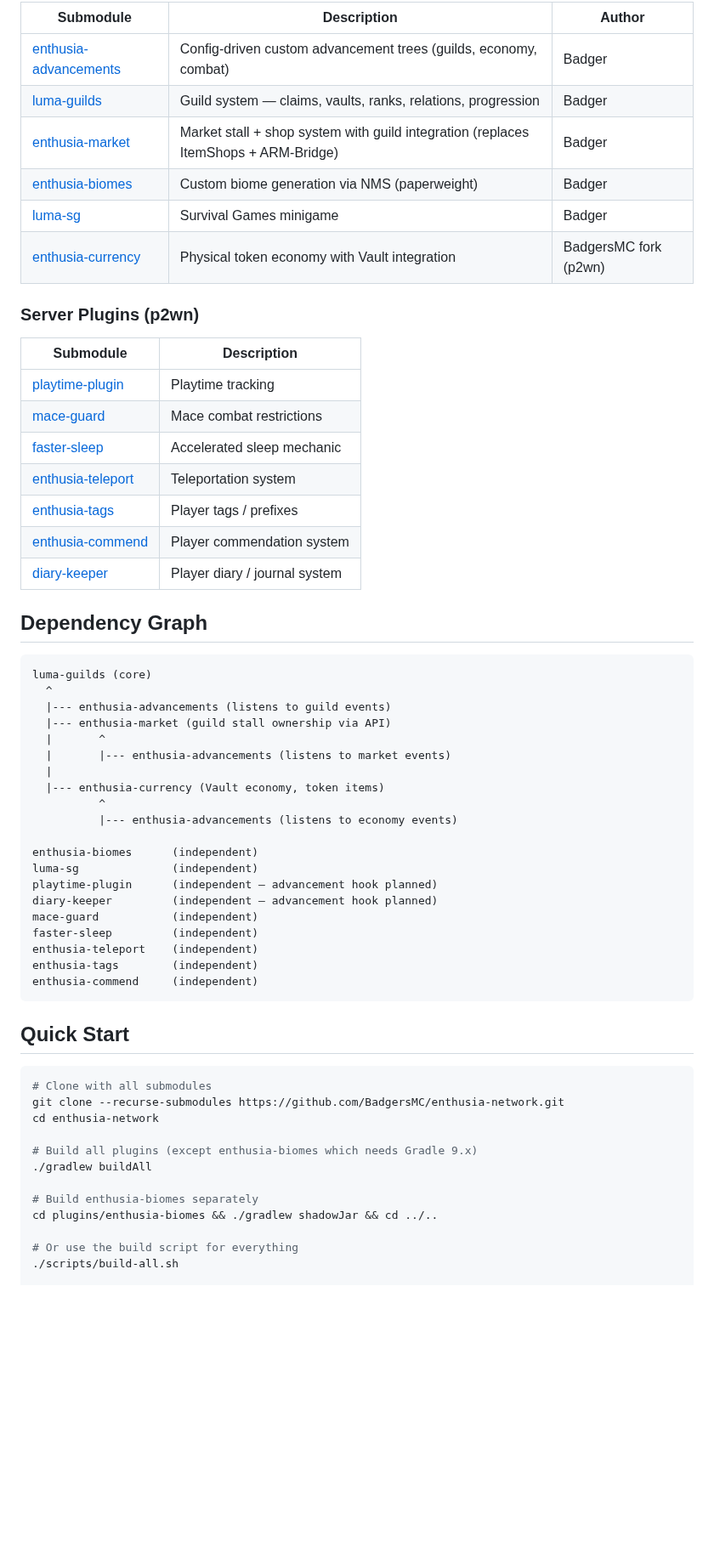
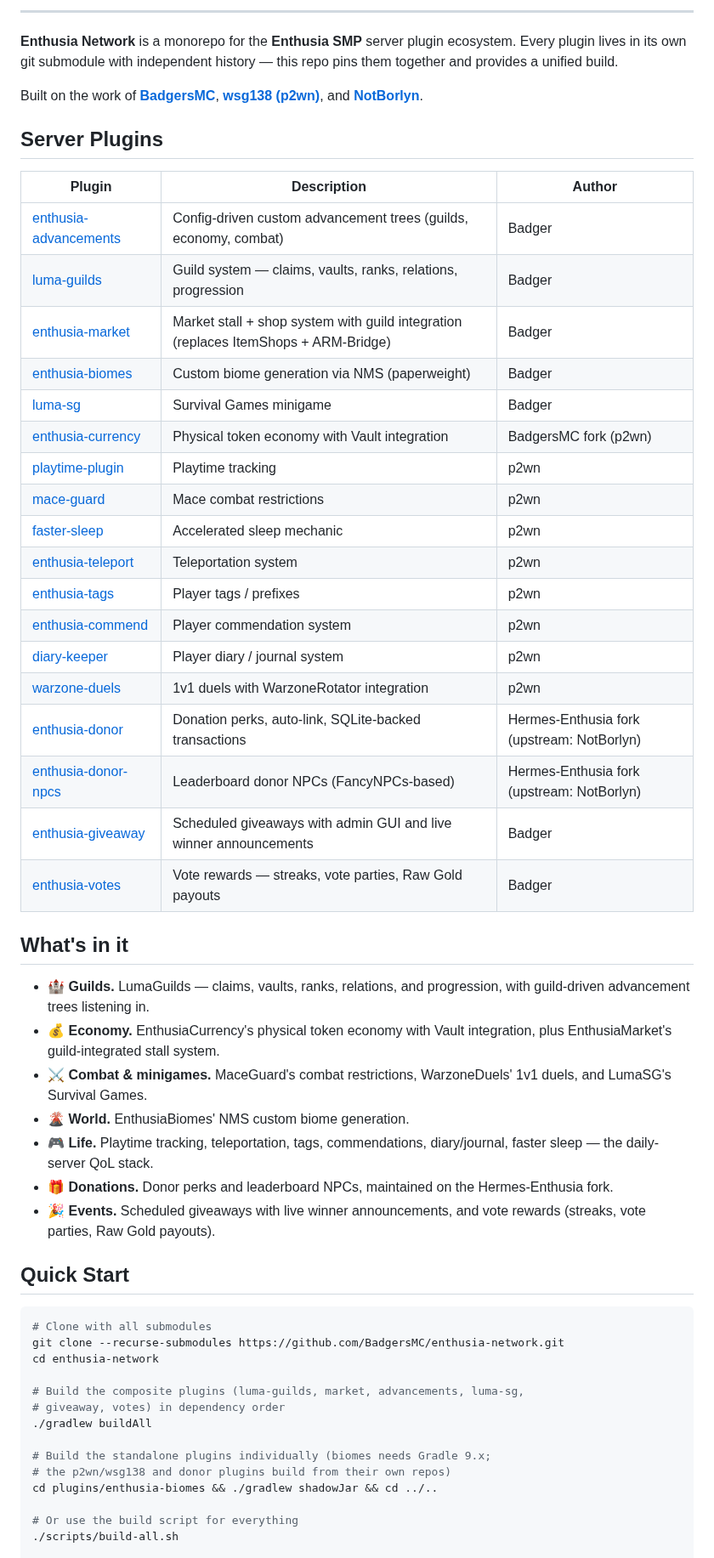
Before and after one commit to BadgersMC/enthusia-network, a Markdown page: README.md, the part around one of its changes. Shown at 85% size. Drawn GitHub-style; blank space fills up the shorter version.

````diff
--- a/README.md
+++ b/README.md
@@ -8,49 +17,42 @@ Monorepo for the **Enthusia SMP** server plugin ecosystem. Each plugin lives in
 
-| Submodule | Description | Author |
-|-----------|-------------|--------|
+---
+
+**Enthusia Network** is a monorepo for the **Enthusia SMP** server plugin ecosystem. Every plugin lives in its own git submodule with independent history — this repo pins them together and provides a unified build.
+
+Built on the work of **[BadgersMC](https://github.com/BadgersMC)**, **[wsg138 (p2wn)](https://github.com/wsg138)**, and **[NotBorlyn](https://github.com/NotBorlyn)**.
+
+## Server Plugins
+
+| Plugin | Description | Author |
+|--------|-------------|--------|
 | [enthusia-advancements](plugins/enthusia-advancements) | Config-driven custom advancement trees (guilds, economy, combat) | Badger |
 | [luma-guilds](plugins/luma-guilds) | Guild system — claims, vaults, ranks, relations, progression | Badger |
 | [enthusia-market](plugins/enthusia-market) | Market stall + shop system with guild integration (replaces ItemShops + ARM-Bridge) | Badger |
 | [enthusia-biomes](plugins/enthusia-biomes) | Custom biome generation via NMS (paperweight) | Badger |
 | [luma-sg](plugins/luma-sg) | Survival Games minigame | Badger |
 | [enthusia-currency](plugins/enthusia-currency) | Physical token economy with Vault integration | BadgersMC fork (p2wn) |
+| [playtime-plugin](plugins/playtime-plugin) | Playtime tracking | p2wn |
+| [mace-guard](plugins/mace-guard) | Mace combat restrictions | p2wn |
+| [faster-sleep](plugins/faster-sleep) | Accelerated sleep mechanic | p2wn |
+| [enthusia-teleport](plugins/enthusia-teleport) | Teleportation system | p2wn |
+| [enthusia-tags](plugins/enthusia-tags) | Player tags / prefixes | p2wn |
+| [enthusia-commend](plugins/enthusia-commend) | Player commendation system | p2wn |
+| [diary-keeper](plugins/diary-keeper) | Player diary / journal system | p2wn |
+| [warzone-duels](plugins/warzone-duels) | 1v1 duels with WarzoneRotator integration | p2wn |
+| [enthusia-donor](plugins/enthusia-donor) | Donation perks, auto-link, SQLite-backed transactions | Hermes-Enthusia fork (upstream: NotBorlyn) |
+| [enthusia-donor-npcs](plugins/enthusia-donor-npcs) | Leaderboard donor NPCs (FancyNPCs-based) | Hermes-Enthusia fork (upstream: NotBorlyn) |
+| [enthusia-giveaway](plugins/enthusia-giveaway) | Scheduled giveaways with admin GUI and live winner announcements | Badger |
+| [enthusia-votes](plugins/enthusia-votes) | Vote rewards — streaks, vote parties, Raw Gold payouts | Badger |
 
-### Server Plugins (p2wn)
+## What's in it
 
-| Submodule | Description |
-|-----------|-------------|
-| [playtime-plugin](plugins/playtime-plugin) | Playtime tracking |
-| [mace-guard](plugins/mace-guard) | Mace combat restrictions |
-| [faster-sleep](plugins/faster-sleep) | Accelerated sleep mechanic |
-| [enthusia-teleport](plugins/enthusia-teleport) | Teleportation system |
-| [enthusia-tags](plugins/enthusia-tags) | Player tags / prefixes |
-| [enthusia-commend](plugins/enthusia-commend) | Player commendation system |
-| [diary-keeper](plugins/diary-keeper) | Player diary / journal system |
-
-## Dependency Graph
-
-```
-luma-guilds (core)
-  ^
-  |--- enthusia-advancements (listens to guild events)
-  |--- enthusia-market (guild stall ownership via API)
-  |       ^
-  |       |--- enthusia-advancements (listens to market events)
-  |
-  |--- enthusia-currency (Vault economy, token items)
-          ^
-          |--- enthusia-advancements (listens to economy events)
-
-enthusia-biomes      (independent)
-luma-sg              (independent)
-playtime-plugin      (independent — advancement hook planned)
-diary-keeper         (independent — advancement hook planned)
-mace-guard           (independent)
-faster-sleep         (independent)
-enthusia-teleport    (independent)
-enthusia-tags        (independent)
-enthusia-commend     (independent)
-```
+- 🏰 **Guilds.** LumaGuilds — claims, vaults, ranks, relations, and progression, with guild-driven advancement trees listening in.
+- 💰 **Economy.** EnthusiaCurrency's physical token economy with Vault integration, plus EnthusiaMarket's guild-integrated stall system.
+- ⚔️ **Combat & minigames.** MaceGuard's combat restrictions, WarzoneDuels' 1v1 duels, and LumaSG's Survival Games.
+- 🌋 **World.** EnthusiaBiomes' NMS custom biome generation.
+- 🎮 **Life.** Playtime tracking, teleportation, tags, commendations, diary/journal, faster sleep — the daily-server QoL stack.
+- 🎁 **Donations.** Donor perks and leaderboard NPCs, maintained on the Hermes-Enthusia fork.
+- 🎉 **Events.** Scheduled giveaways with live winner announcements, and vote rewards (streaks, vote parties, Raw Gold payouts).
 
 ## Quick Start
 
@@ -59,10 +61,12 @@ enthusia-commend     (independent)
 git clone --recurse-submodules https://github.com/BadgersMC/enthusia-network.git
 cd enthusia-network
 
-# Build all plugins (except enthusia-biomes which needs Gradle 9.x)
+# Build the composite plugins (luma-guilds, market, advancements, luma-sg,
+# giveaway, votes) in dependency order
 ./gradlew buildAll
 
-# Build enthusia-biomes separately
+# Build the standalone plugins individually (biomes needs Gradle 9.x;
+# the p2wn/wsg138 and donor plugins build from their own repos)
 cd plugins/enthusia-biomes && ./gradlew shadowJar && cd ../..
 
 # Or use the build script for everything
````
Also changed, not shown: other parts of README.md (+55 -18 lines), assets/enthusia-logo.png (added).
